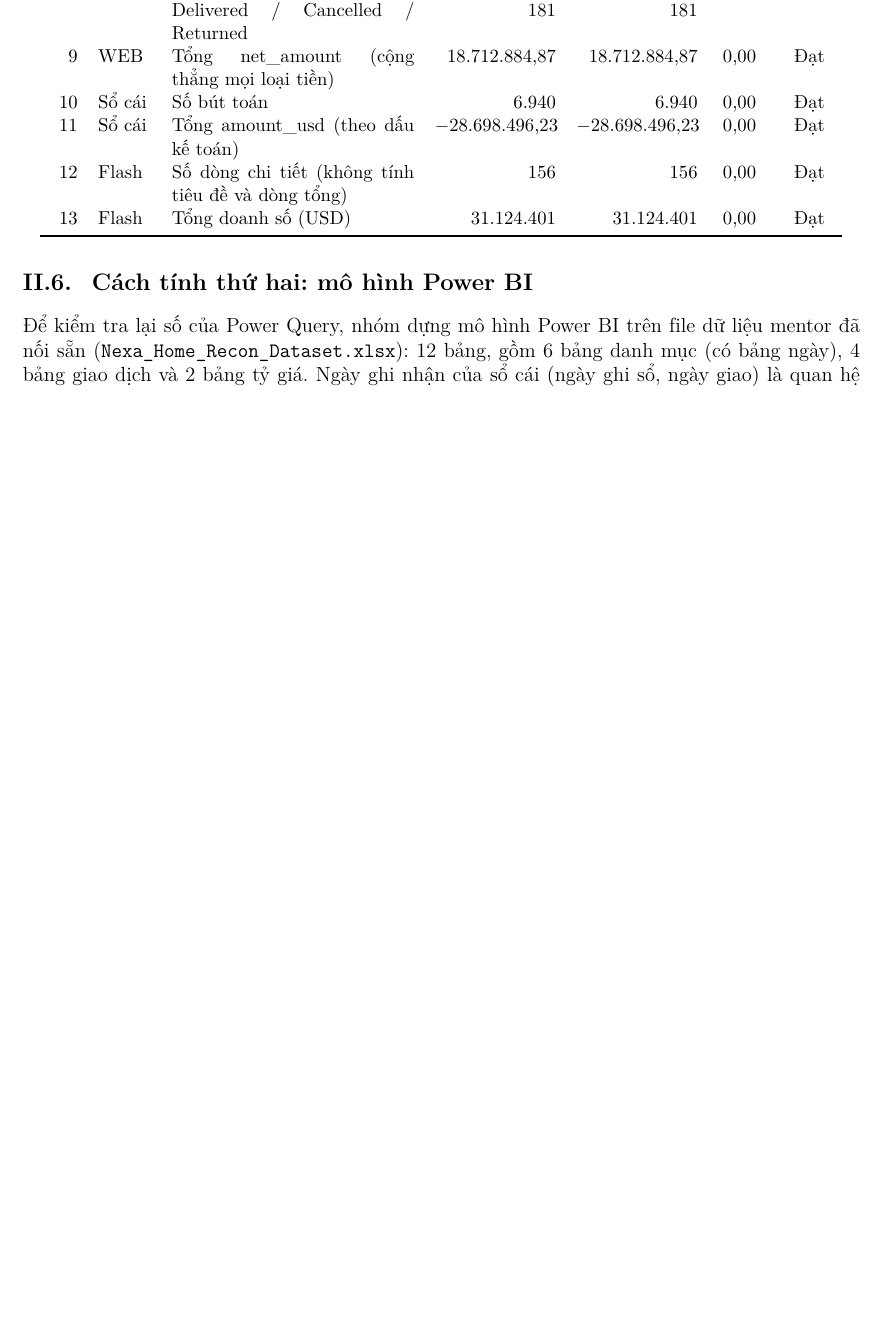
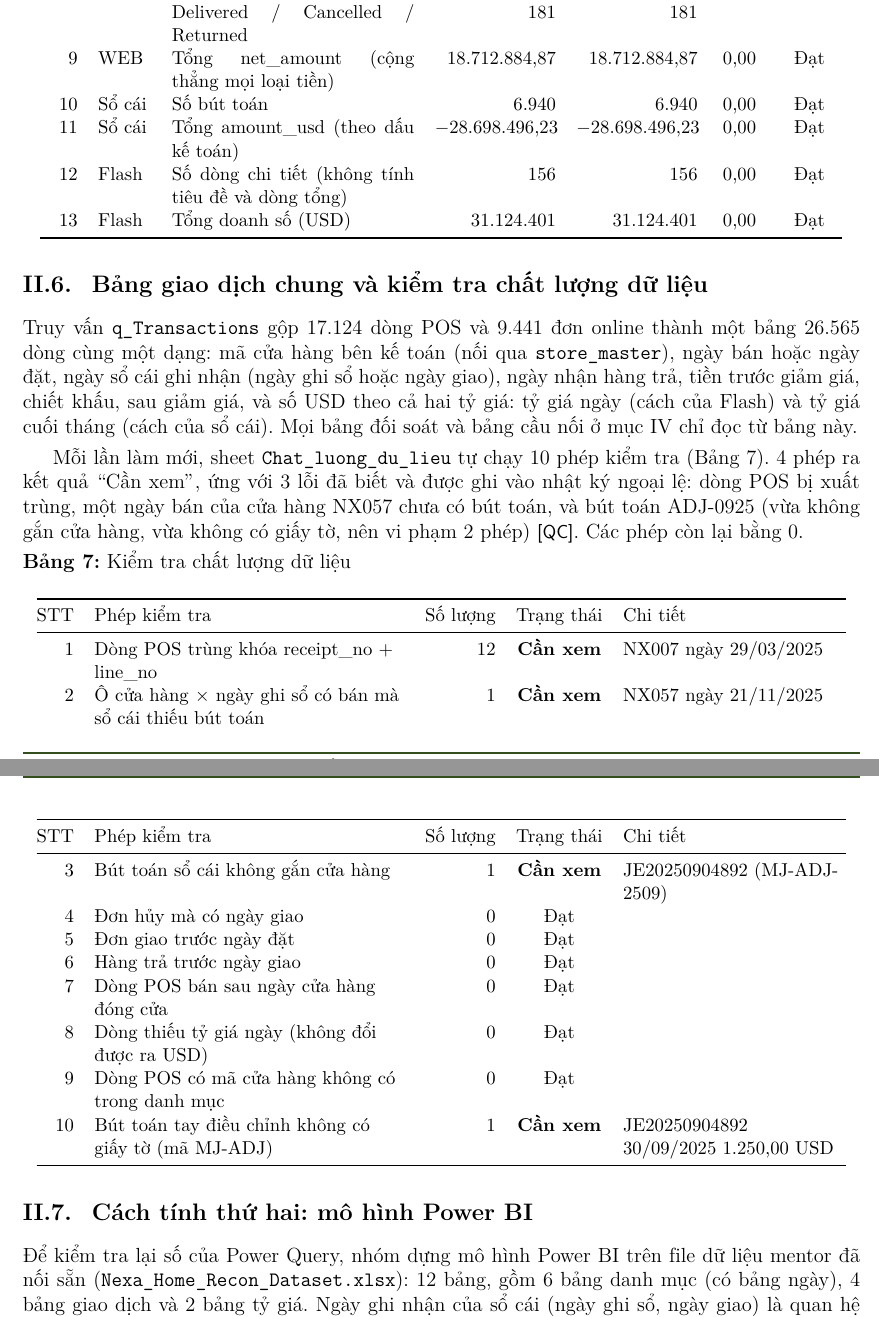
Before and after one commit to AIVIETNAM-AIO-JishaUyen/nexa-home-revenue-recon, a LaTeX document (report/main.tex, which reads report/generated/bang_chat_luong.tex, report/generated/so_lieu.tex, report/sections/02_du_lieu_chuan_bi.tex): part of page 8 of 14 before the commit and two parts of pages 8 and 9 of 14 after it, the two joined at a grey line, cut so that both start at the same text, the shorter picture padded with empty space. Compiled offline with pdfLaTeX.

Commit message:
transactions-quality: report part II on the common table and data-quality checks; document new columns
Co-Authored-By: Claude Opus 5.5 <noreply@anthropic.com>

```diff
--- /dev/null
+++ b/report/generated/bang_chat_luong.tex
@@ -0,0 +1,18 @@
+{\small
+\begin{longtable}{@{}r L{6.4cm} r c L{4.6cm}@{}}
+\toprule
+STT & Phép kiểm tra & Số lượng & Trạng thái & Chi tiết \\
+\midrule
+\endhead
+1 & Dòng POS trùng khóa receipt\_no + line\_no & 12 & \textbf{Cần xem} & NX007 ngày 29/03/2025 \\
+2 & Ô cửa hàng × ngày ghi sổ có bán mà sổ cái thiếu bút toán & 1 & \textbf{Cần xem} & NX057 ngày 21/11/2025 \\
+3 & Bút toán sổ cái không gắn cửa hàng & 1 & \textbf{Cần xem} & JE20250904892 (MJ-ADJ-2509) \\
+4 & Đơn hủy mà có ngày giao & 0 & Đạt &  \\
+5 & Đơn giao trước ngày đặt & 0 & Đạt &  \\
+6 & Hàng trả trước ngày giao & 0 & Đạt &  \\
+7 & Dòng POS bán sau ngày cửa hàng đóng cửa & 0 & Đạt &  \\
+8 & Dòng thiếu tỷ giá ngày (không đổi được ra USD) & 0 & Đạt &  \\
+9 & Dòng POS có mã cửa hàng không có trong danh mục & 0 & Đạt &  \\
+10 & Bút toán tay điều chỉnh không có giấy tờ (mã MJ-ADJ) & 1 & \textbf{Cần xem} & JE20250904892 30/09/2025 1.250,00 USD \\
+\bottomrule
+\end{longtable}}
--- a/report/generated/so_lieu.tex
+++ b/report/generated/so_lieu.tex
@@ -12,3 +12,8 @@
 \newcommand{\SoChuaGanKenh}{1.250,00}
 \newcommand{\SoQCDat}{13}
 \newcommand{\SoQCTong}{13}
+\newcommand{\SoDongGiaoDich}{26.565}
+\newcommand{\SoDongPOS}{17.124}
+\newcommand{\SoDongWEB}{9.441}
+\newcommand{\SoKiemTraChatLuong}{10}
+\newcommand{\SoKiemTraCanXem}{4}
--- a/report/sections/02_du_lieu_chuan_bi.tex
+++ b/report/sections/02_du_lieu_chuan_bi.tex
@@ -89,6 +89,15 @@ Sau khi nạp, sheet \texttt{Kiem\_tra} tự so 13 chỉ tiêu với bảng tổ
 \captab{Kiểm tra tổng so với QC\_Summary}\nopagebreak[4]
 {\small\input{generated/bang_kiem_tra.tex}}
 
+\subsection{Bảng giao dịch chung và kiểm tra chất lượng dữ liệu}
+
+Truy vấn \texttt{q\_Transactions} gộp \SoDongPOS{} dòng POS và \SoDongWEB{} đơn online thành một bảng \SoDongGiaoDich{} dòng cùng một dạng: mã cửa hàng bên kế toán (nối qua \texttt{store\_master}), ngày bán hoặc ngày đặt, ngày sổ cái ghi nhận (ngày ghi sổ hoặc ngày giao), ngày nhận hàng trả, tiền trước giảm giá, chiết khấu, sau giảm giá, và số USD theo cả hai tỷ giá: tỷ giá ngày (cách của Flash) và tỷ giá cuối tháng (cách của sổ cái). Mọi bảng đối soát và bảng cầu nối ở mục~IV chỉ đọc từ bảng này.
+
+Mỗi lần làm mới, sheet \texttt{Chat\_luong\_du\_lieu} tự chạy \SoKiemTraChatLuong{} phép kiểm tra (Bảng~\ref{tab:chatluong}). \SoKiemTraCanXem{} phép ra kết quả ``Cần xem'', ứng với 3 lỗi đã biết và được ghi vào nhật ký ngoại lệ: dòng POS bị xuất trùng, một ngày bán của cửa hàng NX057 chưa có bút toán, và bút toán ADJ-0925 (vừa không gắn cửa hàng, vừa không có giấy tờ, nên vi phạm 2 phép) \nguon{QC}. Các phép còn lại bằng 0.
+
+\captab{Kiểm tra chất lượng dữ liệu}\label{tab:chatluong}\nopagebreak[4]
+\input{generated/bang_chat_luong.tex}
+
 \subsection{Cách tính thứ hai: mô hình Power BI}
 
 Để kiểm tra lại số của Power Query, nhóm dựng mô hình Power BI trên file dữ liệu mentor đã nối sẵn (\texttt{Nexa\_Home\_Recon\_Dataset.xlsx}): 12 bảng, gồm 6 bảng danh mục (có bảng ngày), 4 bảng giao dịch và 2 bảng tỷ giá. Ngày ghi nhận của sổ cái (ngày ghi sổ, ngày giao) là quan hệ chủ động; ngày bán, ngày đặt, ngày trả là quan hệ bị động, chỉ bật bằng hàm \texttt{USERELATIONSHIP} khi cần. Số tổng tính bằng DAX (Data Analysis Expressions, ngôn ngữ công thức của Power BI) khớp với Power Query ở cả năm, 12 tháng và 3 kênh. Phần so từng khoản cầu nối ở mục~IV.5.
```
Also changed, not shown: docs/cau_truc_du_lieu.md (+2 -0 lines), report/generated/bang_bay.tex (+1 -1 lines), report/main.pdf, 1 other file.
